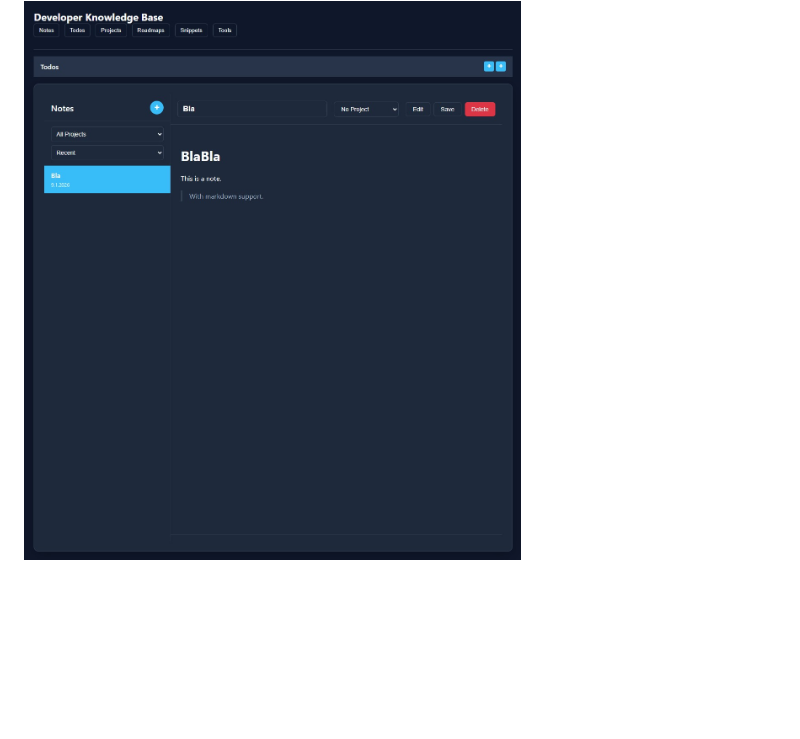
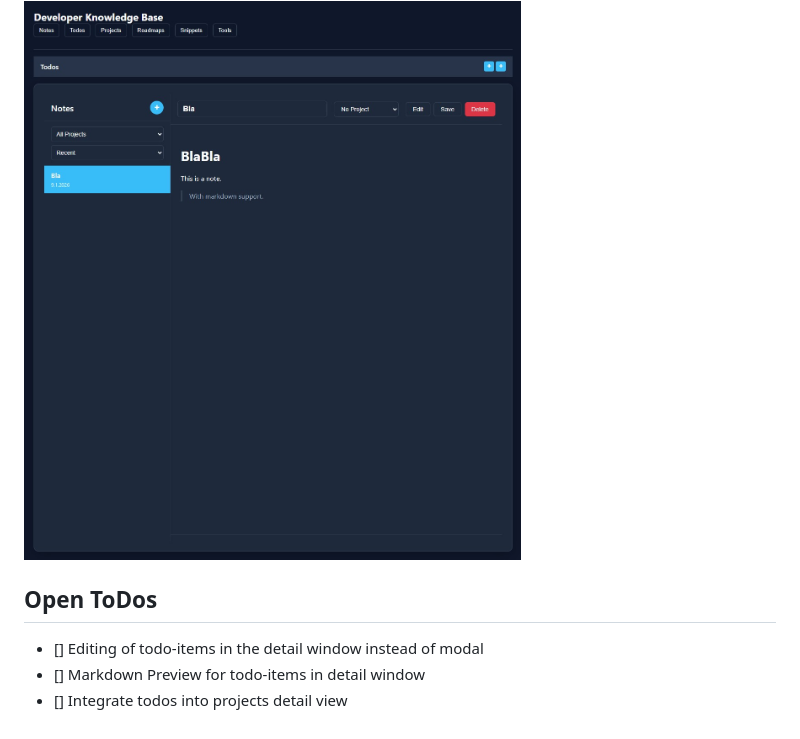
Before and after one commit to fbirk/AthenaNotes, a Markdown page: README.md, the part around the change. Rendered like a GitHub page; blank space fills up the shorter version.

```diff
--- a/README.md
+++ b/README.md
@@ -103,3 +103,9 @@ MIT License. See [LICENSE](LICENSE.md) for details.
 ## 📸 Screenshots
 
 ![Screenshot](docs/Notes-Screen.jpg)
+
+## Open ToDos
+
+- [] Editing of todo-items in the detail window instead of modal
+- [] Markdown Preview for todo-items in detail window
+- [] Integrate todos into projects detail view
```
